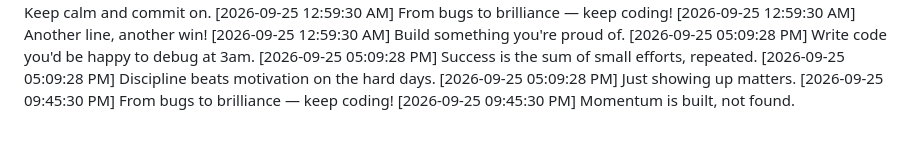
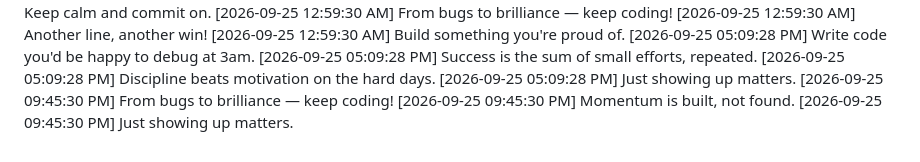
Before and after one commit to Niranjan266/green-squares-bot, a Markdown page: progress.md, the part around the change. GitHub-like rendering.

Commit message:
⏳ Time invested, not spent

```diff
--- a/progress.md
+++ b/progress.md
@@ -1038,3 +1038,4 @@
 [2026-09-25 05:09:28 PM] Just showing up matters.
 [2026-09-25 09:45:30 PM] From bugs to brilliance — keep coding!
 [2026-09-25 09:45:30 PM] Momentum is built, not found.
+[2026-09-25 09:45:30 PM] Just showing up matters.
```
